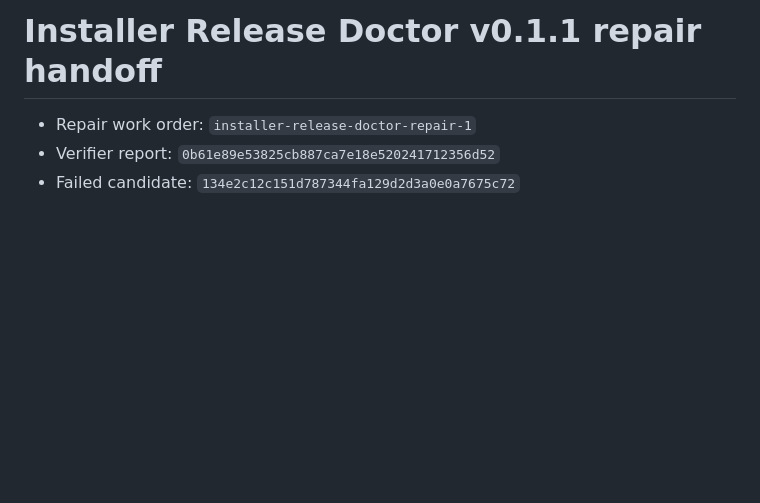
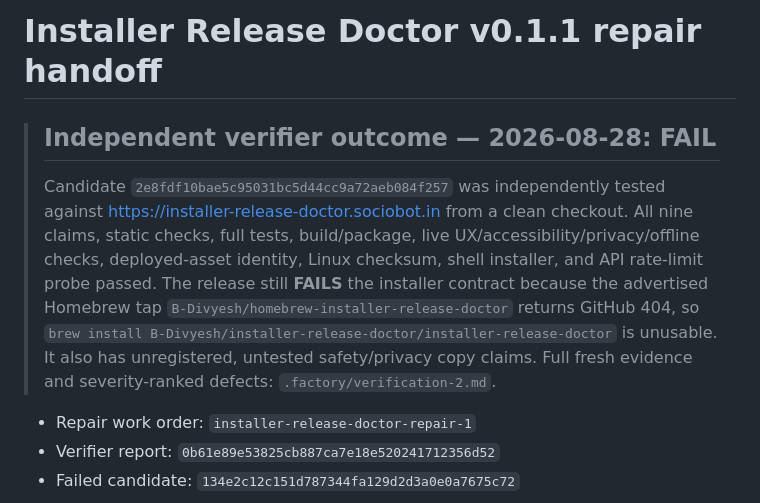
Before and after one commit to B-Divyesh/sf-installer-release-doctor, a Markdown page: .factory/handoff.md, the part around the change. Drawn GitHub-style; blank space fills up the shorter version.

Commit message:
docs: record independent verification failure

```diff
--- a/.factory/handoff.md
+++ b/.factory/handoff.md
@@ -1,4 +1,8 @@
 # Installer Release Doctor v0.1.1 repair handoff
+
+> ## Independent verifier outcome — 2026-08-28: **FAIL**
+>
+> Candidate `2e8fdf10bae5c95031bc5d44cc9a72aeb084f257` was independently tested against https://installer-release-doctor.sociobot.in from a clean checkout. All nine claims, static checks, full tests, build/package, live UX/accessibility/privacy/offline checks, deployed-asset identity, Linux checksum, shell installer, and API rate-limit probe passed. The release still **FAILS** the installer contract because the advertised Homebrew tap `B-Divyesh/homebrew-installer-release-doctor` returns GitHub 404, so `brew install B-Divyesh/installer-release-doctor/installer-release-doctor` is unusable. It also has unregistered, untested safety/privacy copy claims. Full fresh evidence and severity-ranked defects: `.factory/verification-2.md`.
 
 - Repair work order: `installer-release-doctor-repair-1`
 - Verifier report: `0b61e89e53825cb887ca7e18e520241712356d52`
```
Also changed, not shown: .factory/verification-2.md (added, +77 -0 lines).
